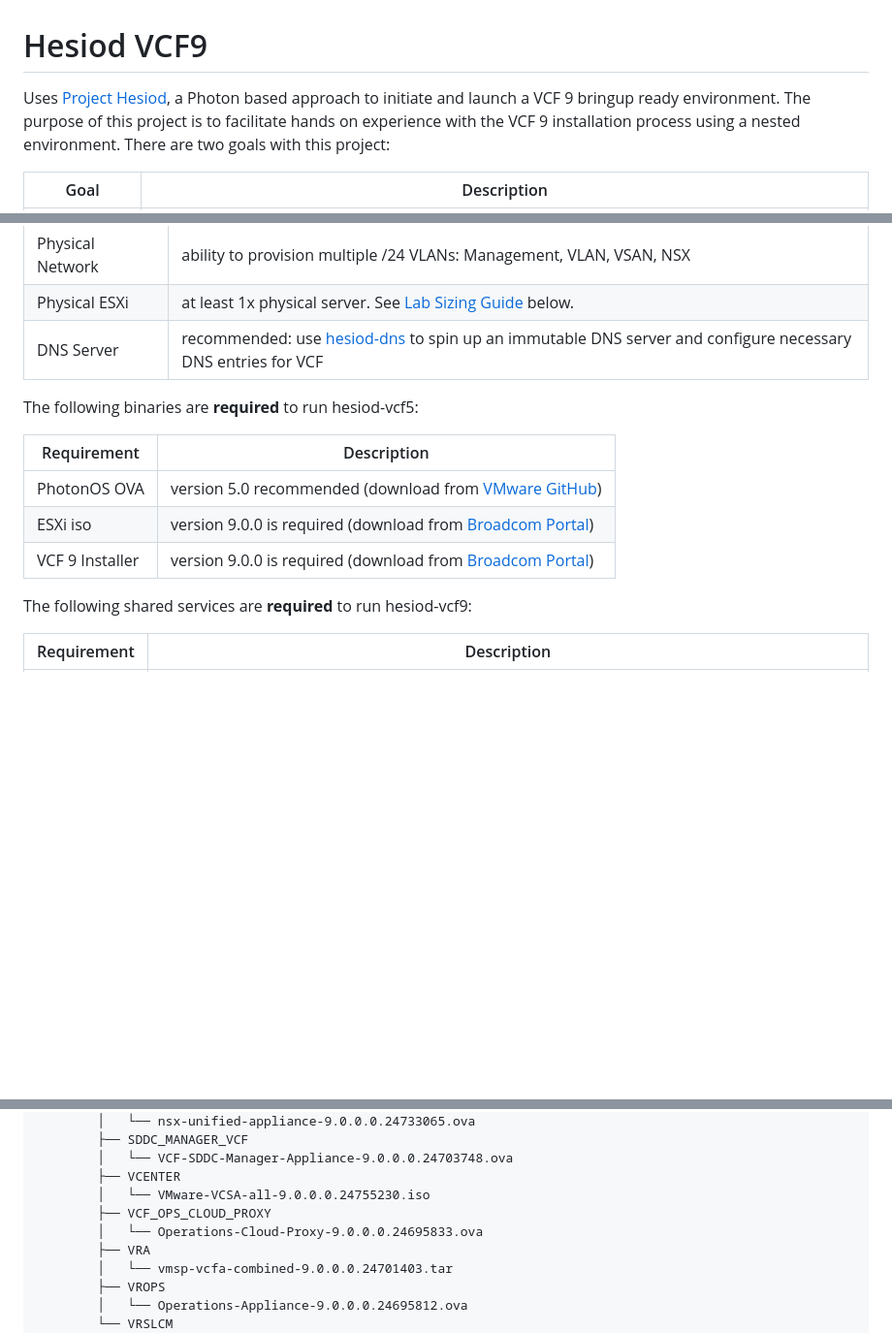
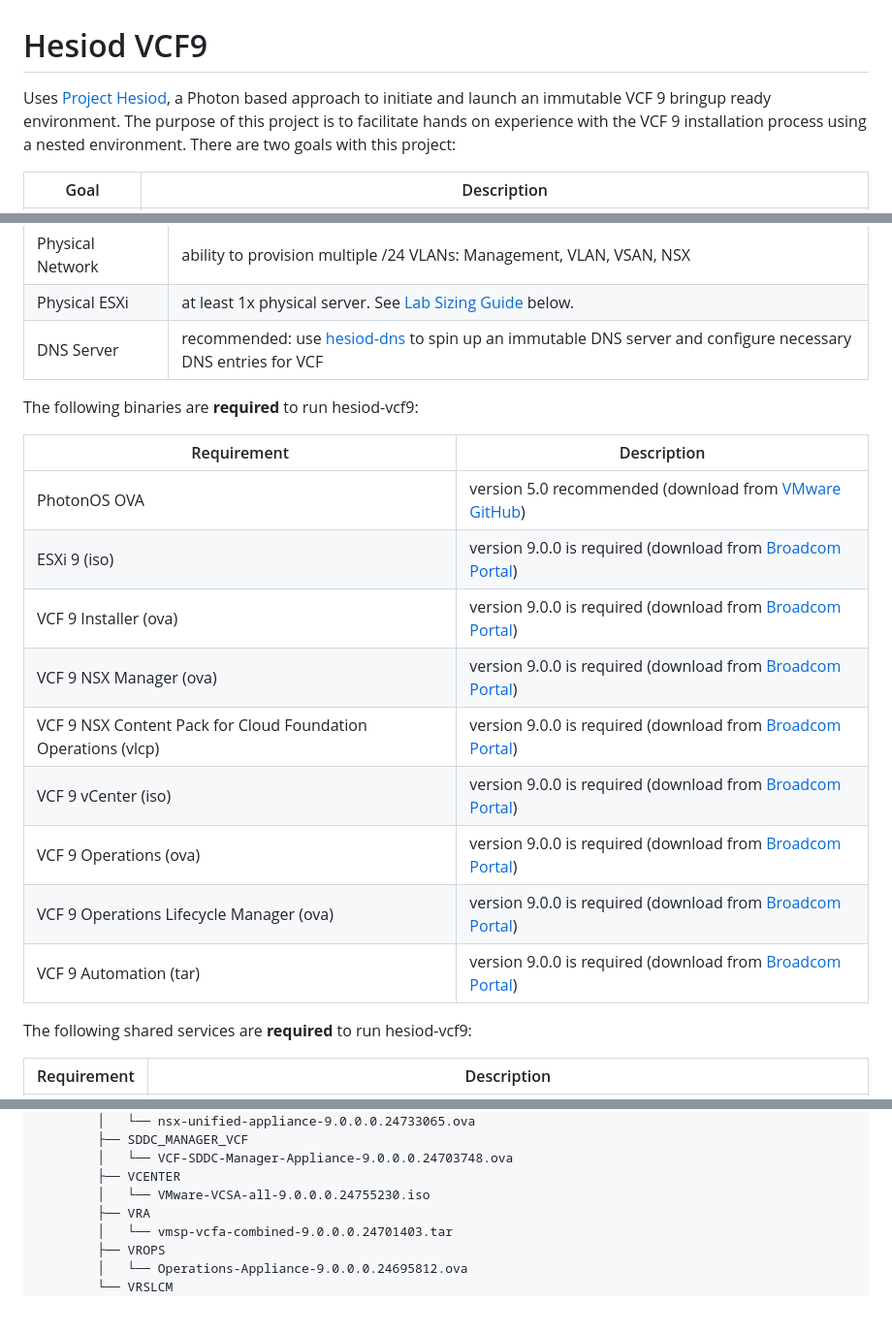
Before and after one commit to boconnor2017/hesiod-vcf9, a Markdown page: README.md, 3 parts joined by grey strips. Shown: that part at 97% size. Rendered like a GitHub page; blank space fills up the shorter version.

Commit message:
Depot -v9

```diff
--- a/README.md
+++ b/README.md
@@ -1,5 +1,5 @@
 # Hesiod VCF9
-Uses [Project Hesiod](https://github.com/boconnor2017/hesiod), a Photon based approach to initiate and launch a VCF 9 bringup ready environment. The purpose of this project is to facilitate hands on experience with the VCF 9 installation process using a nested environment. There are two goals with this project:
+Uses [Project Hesiod](https://github.com/boconnor2017/hesiod), a Photon based approach to initiate and launch an immutable VCF 9 bringup ready environment. The purpose of this project is to facilitate hands on experience with the VCF 9 installation process using a nested environment. There are two goals with this project:
 
 | Goal | Description |
 |------|-------------|
@@ -16,13 +16,19 @@ The following physical equipment is **required** to run hesiod-vcf9:
 | Physical ESXi | at least 1x physical server. See [Lab Sizing Guide](#lab-sizing-guide) below. |
 | DNS Server | recommended: use [hesiod-dns](https://github.com/boconnor2017/hesiod-dns) to spin up an immutable DNS server and configure necessary DNS entries for VCF |
 
-The following binaries are **required** to run hesiod-vcf5:
+The following binaries are **required** to run hesiod-vcf9:
 
 | Requirement | Description |
 |-------------|-------------|
 | PhotonOS OVA | version 5.0 recommended (download from [VMware GitHub](https://vmware.github.io/photon/)) |
-| ESXi iso | version 9.0.0 is required (download from [Broadcom Portal](https://support.broadcom.com/web/ecx)) |
-| VCF 9 Installer | version 9.0.0 is required (download from [Broadcom Portal](https://support.broadcom.com/web/ecx)) |
+| ESXi 9 (iso) | version 9.0.0 is required (download from [Broadcom Portal](https://support.broadcom.com/web/ecx)) |
+| VCF 9 Installer (ova) | version 9.0.0 is required (download from [Broadcom Portal](https://support.broadcom.com/web/ecx)) |
+| VCF 9 NSX Manager (ova) | version 9.0.0 is required (download from [Broadcom Portal](https://support.broadcom.com/web/ecx)) |
+| VCF 9 NSX Content Pack for Cloud Foundation Operations (vlcp) | version 9.0.0 is required (download from [Broadcom Portal](https://support.broadcom.com/web/ecx)) |
+| VCF 9 vCenter (iso) | version 9.0.0 is required (download from [Broadcom Portal](https://support.broadcom.com/web/ecx)) |
+| VCF 9 Operations (ova) | version 9.0.0 is required (download from [Broadcom Portal](https://support.broadcom.com/web/ecx)) |
+| VCF 9 Operations Lifecycle Manager (ova) | version 9.0.0 is required (download from [Broadcom Portal](https://support.broadcom.com/web/ecx)) |
+| VCF 9 Automation (tar) | version 9.0.0 is required (download from [Broadcom Portal](https://support.broadcom.com/web/ecx)) |
 
 The following shared services are **required** to run hesiod-vcf9:
 
@@ -134,8 +140,6 @@ VCF9
         │   └── VCF-SDDC-Manager-Appliance-9.0.0.0.24703748.ova
         ├── VCENTER
         │   └── VMware-VCSA-all-9.0.0.0.24755230.iso
-        ├── VCF_OPS_CLOUD_PROXY
-        │   └── Operations-Cloud-Proxy-9.0.0.0.24695833.ova
         ├── VRA
         │   └── vmsp-vcfa-combined-9.0.0.0.24701403.tar
         ├── VROPS
```
Also changed, not shown: other parts of README.md (+1 -1 lines).
